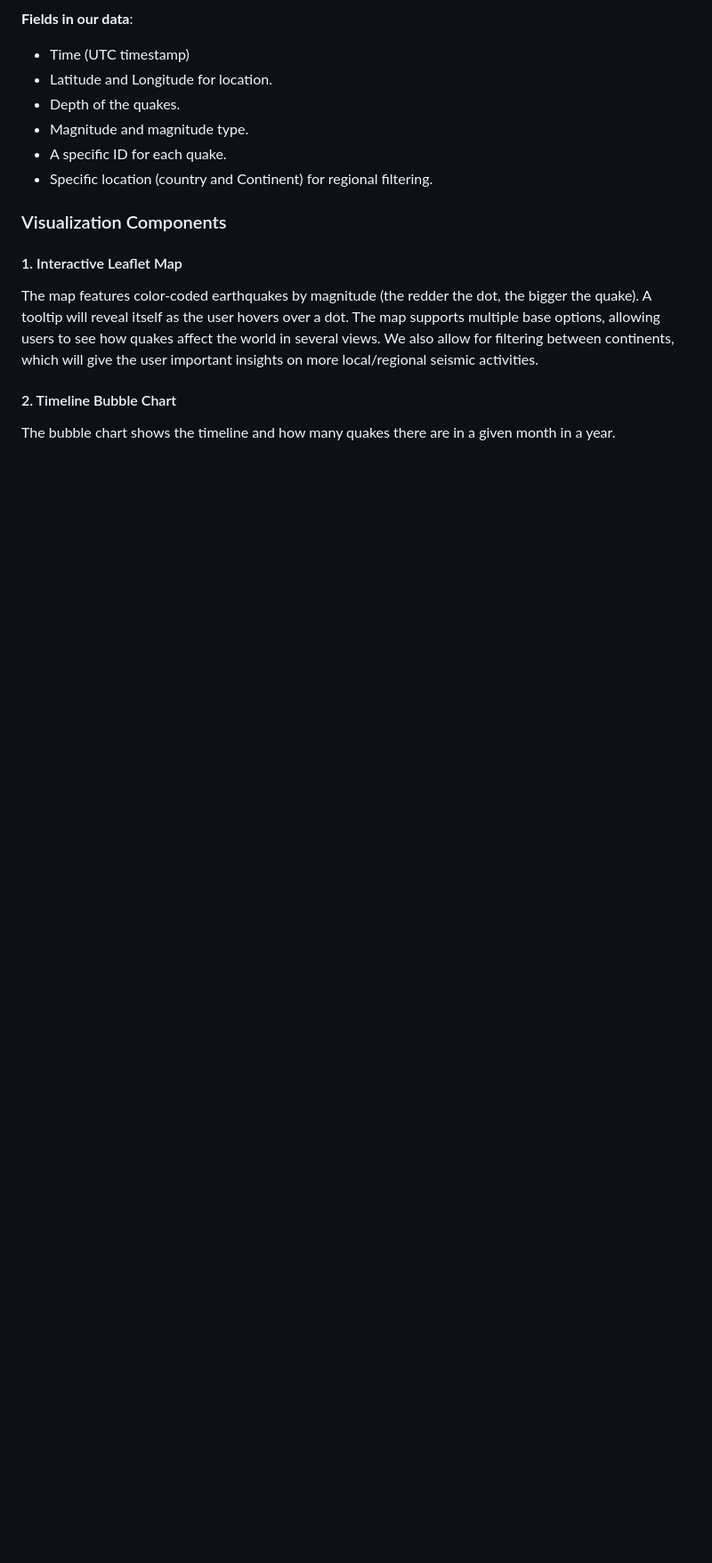
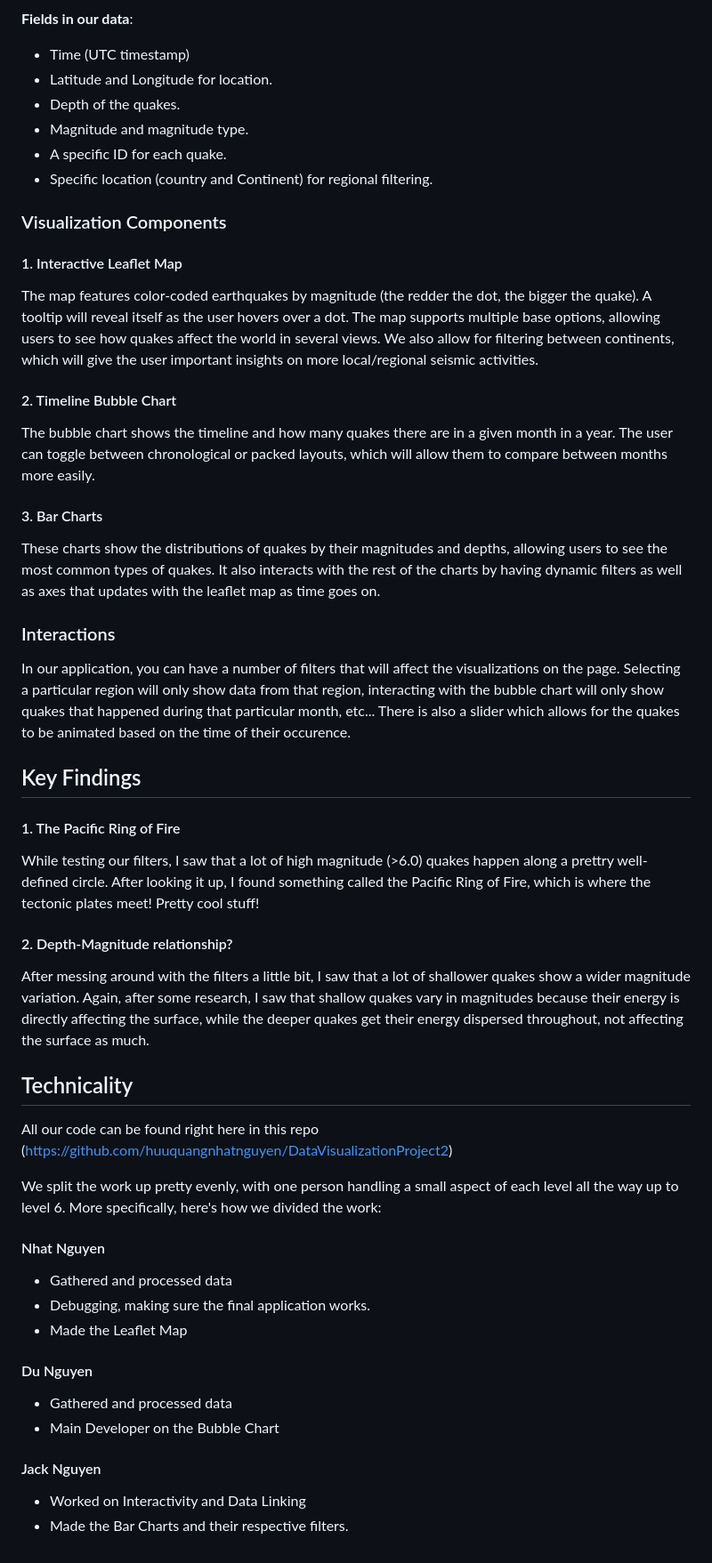
Before and after one commit to huuquangnhatnguyen/DataVisualizationProject2, a Markdown page: README.md, the part around the change. Shown at 89% size. Rendered like a GitHub page; blank space fills up the shorter version.

Commit message:
Added Documentation

```diff
--- a/README.md
+++ b/README.md
@@ -78,4 +78,35 @@ With our application, the user will be able to see all the quakes that happened
 The map features color-coded earthquakes by magnitude (the redder the dot, the bigger the quake). A tooltip will reveal itself as the user hovers over a dot. The map supports multiple base options, allowing users to see how quakes affect the world in several views. We also allow for filtering between continents, which will give the user important insights on more local/regional seismic activities.
 
 #### 2. Timeline Bubble Chart
-The bubble chart shows the timeline and how many quakes there are in a given month in a year.
+The bubble chart shows the timeline and how many quakes there are in a given month in a year. The user can toggle between chronological or packed layouts, which will allow them to compare between months more easily.
+
+#### 3. Bar Charts
+These charts show the distributions of quakes by their magnitudes and depths, allowing users to see the most common types of quakes. It also interacts with the rest of the charts by having dynamic filters as well as axes that updates with the leaflet map as time goes on.
+
+### Interactions
+In our application, you can have a number of filters that will affect the visualizations on the page. Selecting a particular region will only show data from that region, interacting with the bubble chart will only show quakes that happened during that particular month, etc... There is also a slider which allows for the quakes to be animated based on the time of their occurence.
+
+## Key Findings
+#### 1. The Pacific Ring of Fire
+While testing our filters, I saw that a lot of high magnitude (>6.0) quakes happen along a prettry well-defined circle. After looking it up, I found something called the Pacific Ring of Fire, which is where the tectonic plates meet! Pretty cool stuff!
+
+#### 2. Depth-Magnitude relationship?
+After messing around with the filters a little bit, I saw that a lot of shallower quakes show a wider magnitude variation. Again, after some research, I saw that shallow quakes vary in magnitudes because their energy is directly affecting the surface, while the deeper quakes get their energy dispersed throughout, not affecting the surface as much.
+
+## Technicality
+All our code can be found right here in this repo (https://github.com/huuquangnhatnguyen/DataVisualizationProject2)
+
+We split the work up pretty evenly, with one person handling a small aspect of each level all the way up to level 6. More specifically, here's how we divided the work:
+
+#### Nhat Nguyen
+- Gathered and processed data
+- Debugging, making sure the final application works.
+- Made the Leaflet Map
+
+#### Du Nguyen
+- Gathered and processed data
+- Main Developer on the Bubble Chart
+
+#### Jack Nguyen
+- Worked on Interactivity and Data Linking
+- Made the Bar Charts and their respective filters.
```
